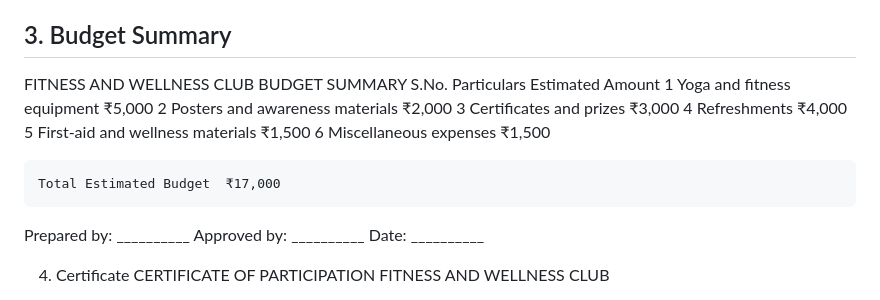
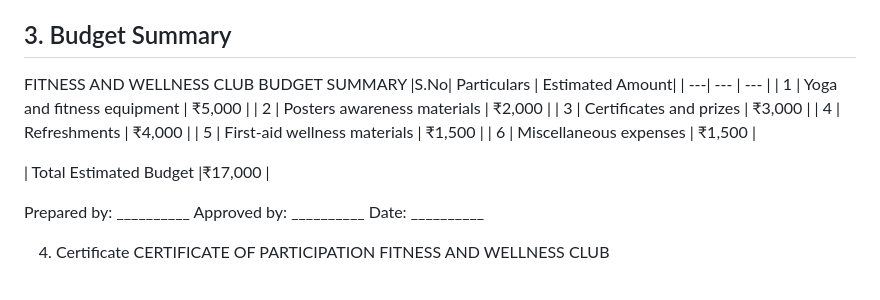
Before and after one commit to tamilselvimani567-svg/College-Club-Documentation-Portal, a Markdown page: README.md, the part around the change. Drawn GitHub-style.

```diff
--- a/README.md
+++ b/README.md
@@ -72,15 +72,16 @@ Signature: varshini <br>
 ## 3. Budget Summary
 FITNESS AND WELLNESS CLUB
 BUDGET SUMMARY
-S.No.	Particulars	Estimated Amount
-1	Yoga and fitness equipment	₹5,000
-2	Posters and awareness materials	₹2,000
-3	Certificates and prizes	₹3,000
-4	Refreshments	₹4,000
-5	First-aid and wellness materials	₹1,500
-6	Miscellaneous expenses	₹1,500
+|S.No|	Particulars	                | Estimated Amount|
+| ---|       ---                    |  ---            |
+| 1	 | Yoga and fitness equipment   |	₹5,000        |
+| 2	 | Posters  awareness materials |  ₹2,000         |
+| 3	 | Certificates and prizes	    |  ₹3,000         |
+| 4	 | Refreshments	                |   ₹4,000        |
+| 5	 | First-aid wellness materials |	₹1,500        |
+| 6	 | Miscellaneous expenses       |	₹1,500        |
 
-	Total Estimated Budget	₹17,000
+|	Total Estimated Budget	        |₹17,000          |
 
 Prepared by: __________
 Approved by: __________
```
